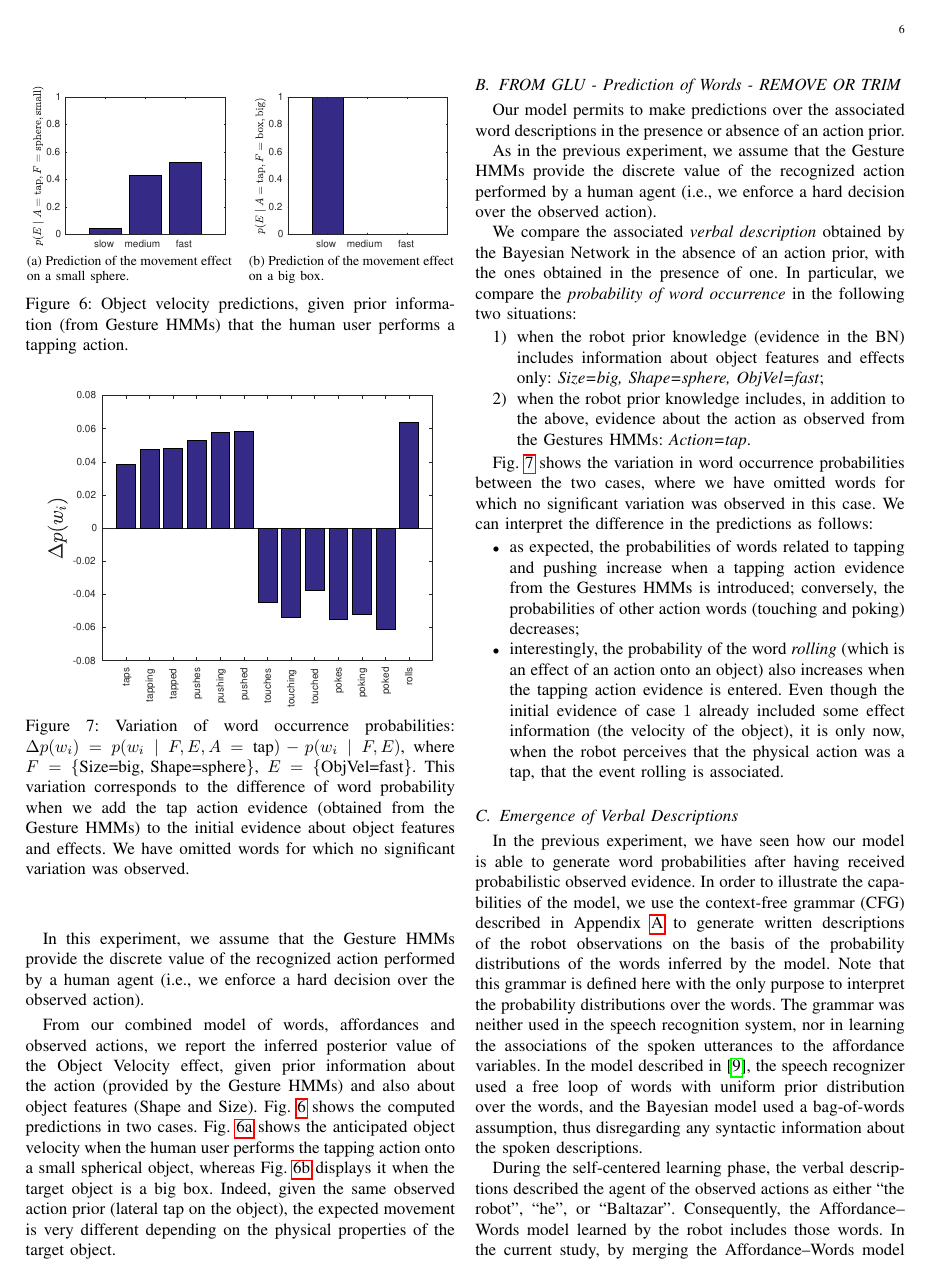
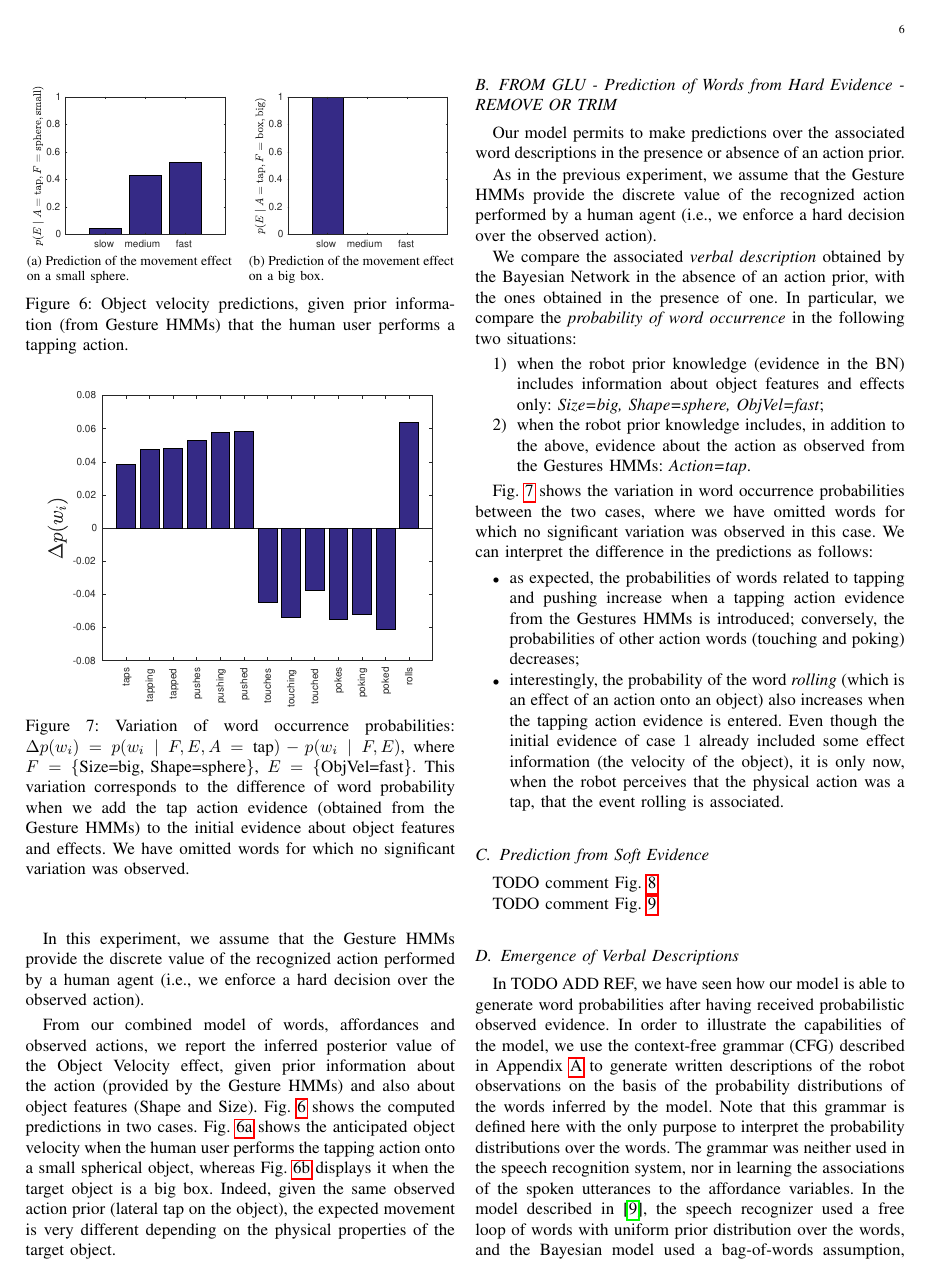
Before and after one commit to gsaponaro/tcds-gestures, a LaTeX paper (article/2017-11_submission/gsaponaro-tcds2017language.tex, which reads article/2017-11_submission/results.tex): page 6 of 10. Compiled offline with pdfLaTeX; a missing font is replaced by an installed copy or a similar font; a LaTeX package or settings file that is missing is left out.

Commit message:
Change order of results

```diff
--- a/article/2017-11_submission/results.tex
+++ b/article/2017-11_submission/results.tex
@@ -30,8 +30,8 @@ From our combined model of words, affordances and observed actions, we report th
 \label{fig:probdiff}
 \end{figure}
 
-\subsection{FROM GLU - Prediction of Words - REMOVE OR TRIM}
-
+\subsection{FROM GLU - Prediction of Words from Hard Evidence - REMOVE OR TRIM}
+\label{sec:results:pword_hard_evidence}
 Our model permits to make predictions over the associated word descriptions in the presence or absence of an action prior.
 
 As in the previous experiment, we assume that the Gesture \acp{HMM} provide the discrete value of the recognized action performed by a human agent~(i.e., we enforce a hard decision over the observed action).
@@ -50,3 +50,4 @@ Fig.~\ref{fig:probdiff} shows the variation in word occurrence probabilities bet
 \item interestingly, the probability of the word \emph{rolling}~(which is an effect of an action onto an object) also increases when the tapping action evidence is entered. Even though the initial evidence of case~$1$ already included some effect information~(the velocity of the object), it is only now, when the robot perceives that the physical action was a tap, that the event rolling is associated.
 \end{itemize}
 
+\subsection{Prediction from Soft Evidence}
@@ -52,0 +60,4 @@ Fig.~\ref{fig:probdiff} shows the variation in word occurrence probabilities bet
+\label{fig:impact_of_evidence_on_Action}
+\end{figure}
+
+TODO comment Fig.~\ref{fig:impact_of_evidence_on_Action}
@@ -53,6 +74,12 @@ Fig.~\ref{fig:probdiff} shows the variation in word occurrence probabilities bet
+\label{fig:impact_of_evidence_on_ObjVel}
+\end{figure*}
+
+TODO comment Fig.~\ref{fig:impact_of_evidence_on_ObjVel}
+
+
 \subsection{Emergence of Verbal Descriptions}
 
-In the previous experiment, we have seen how our model is able to generate word probabilities after having received probabilistic observed evidence.
+In TODO ADD REF, we have seen how our model is able to generate word probabilities after having received probabilistic observed evidence.
 In order to illustrate the capabilities of the model, we use the \ac{CFG} described in Appendix~\ref{appendix:grammar} to generate written descriptions of the robot observations on the basis of the probability distributions of the words inferred by the model.
 Note that this grammar is defined here with the only purpose to interpret the probability distributions over the words.
 The grammar was neither used in the speech recognition system, nor in learning the associations of the spoken utterances to the affordance variables.
```
Also changed, not shown: article/2017-11_submission/results.tex (44 more changed lines).
